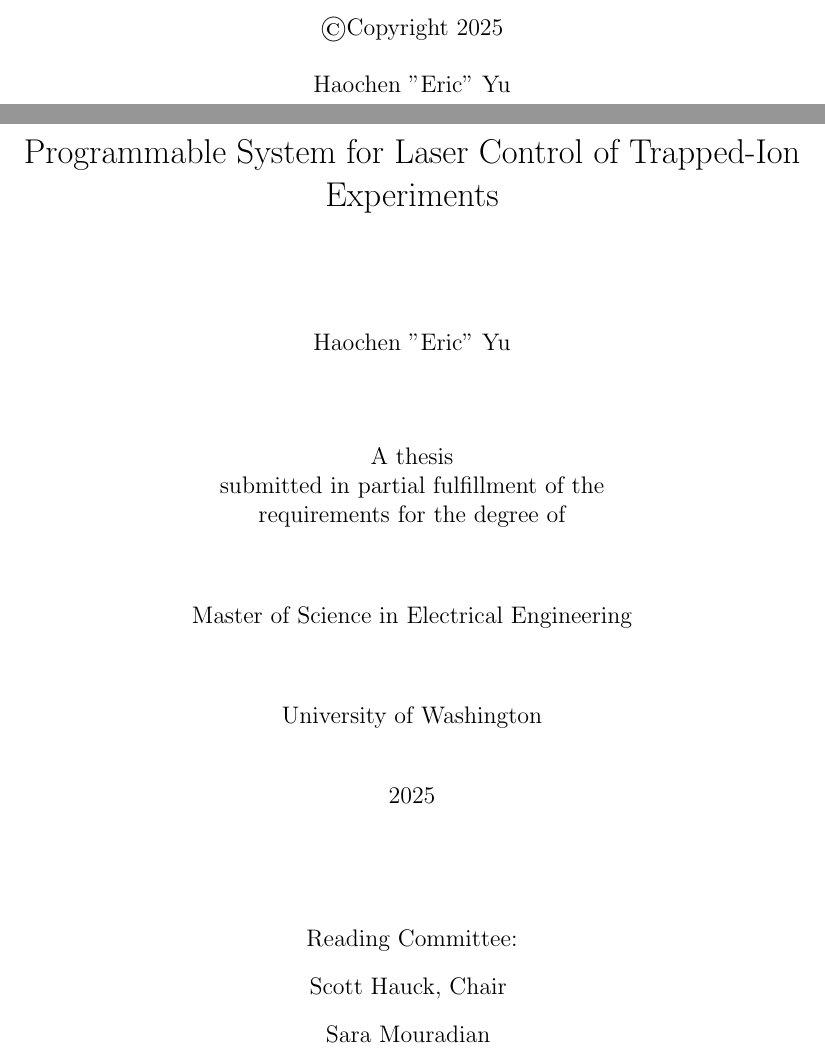
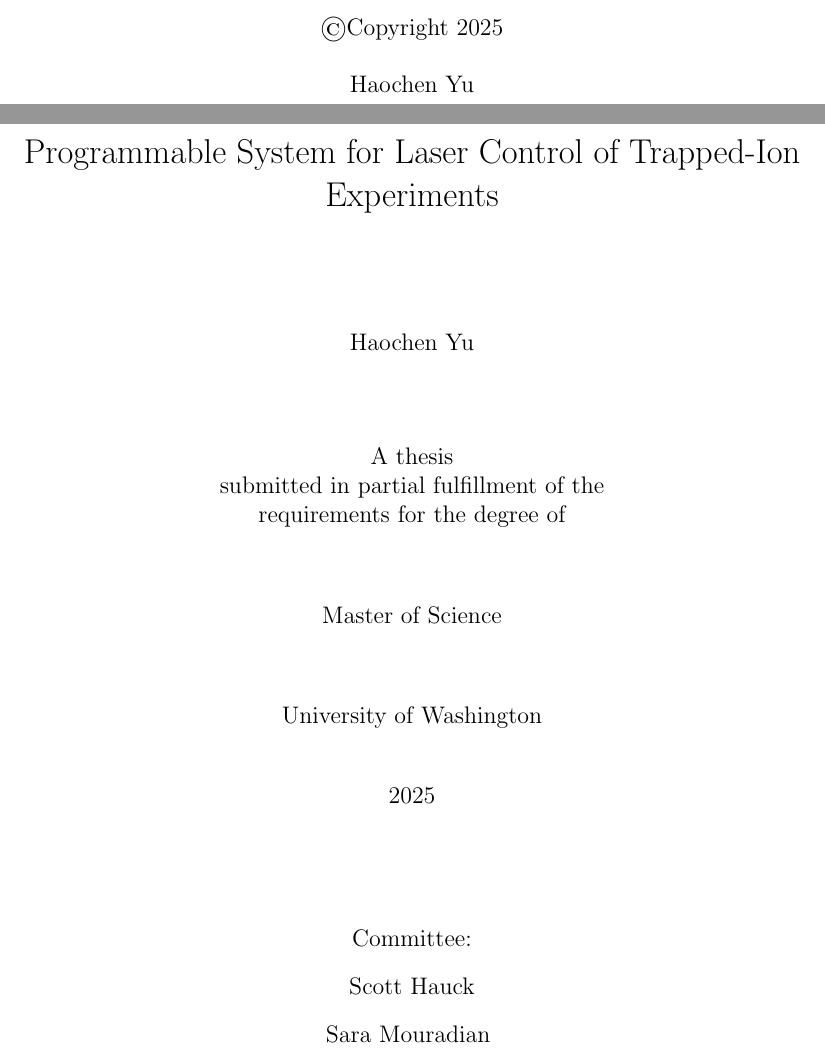
Before and after one commit to eyhc1/UWMS-Thesis, a LaTeX thesis (uwthesis.tex, which reads uwthesis.cls): two parts of pages 1 and 2 of 47, joined at a grey line, cut so that both start at the same text. Compiled offline with pdfLaTeX.

Commit message:
Updates from Overleaf

```diff
--- a/uwthesis.cls
+++ b/uwthesis.cls
@@ -575,7 +575,7 @@
 \def\Title#1{\gdef\@Title{#1}}
 \def\Author#1{\gdef\@Author{#1}}
 \def\Year#1{\gdef\@Year{#1}}  \Year{\year}
-\def\Degree#1{\gdef\@Degree{#1}} \Degree{Master of Science in Electrical Engineering}
+\def\Degree#1{\gdef\@Degree{#1}} \Degree{Master of Science}
 \def\Program#1{\gdef\@Program{#1}} \Program{your program here}
 %
 \def\School#1{\gdef\@School{#1}} \School{University of Washington}
@@ -586,7 +586,7 @@
        \Programtext{Program Authorized to Offer Degree: }
 
 \def\textofCommittee#1{\gdef\@textofCommittee{#1}}
-       \textofCommittee{Reading Committee: }
+       \textofCommittee{Committee: }
 \def\textofDate#1{\gdef\@textofDate{#1}}  \textofDate{Date}
 
 \def\textofChair#1{\gdef\@textofChair{#1}}
@@ -643,7 +643,7 @@
       \count1=0
       \@whilenum \count1<\@Chair \do
        {\vskip12\p@ \baselineskip12pt
-        \csname C:\the\count1\endcsname, Chair
+        \csname C:\the\count1\endcsname
         \advance\count1 by1}
       \count1=0
       \@whilenum \count1<\@Sign \do
--- a/uwthesis.tex
+++ b/uwthesis.tex
@@ -94,7 +94,7 @@
 % ----- copyright and title pages
 %
 \Title{Programmable System for Laser Control of Trapped-Ion Experiments}
-\Author{Haochen "Eric" Yu}
+\Author{Haochen Yu}
 \Year{2025}
 \Program{Electrical and Computer Engineering  }
 
```
